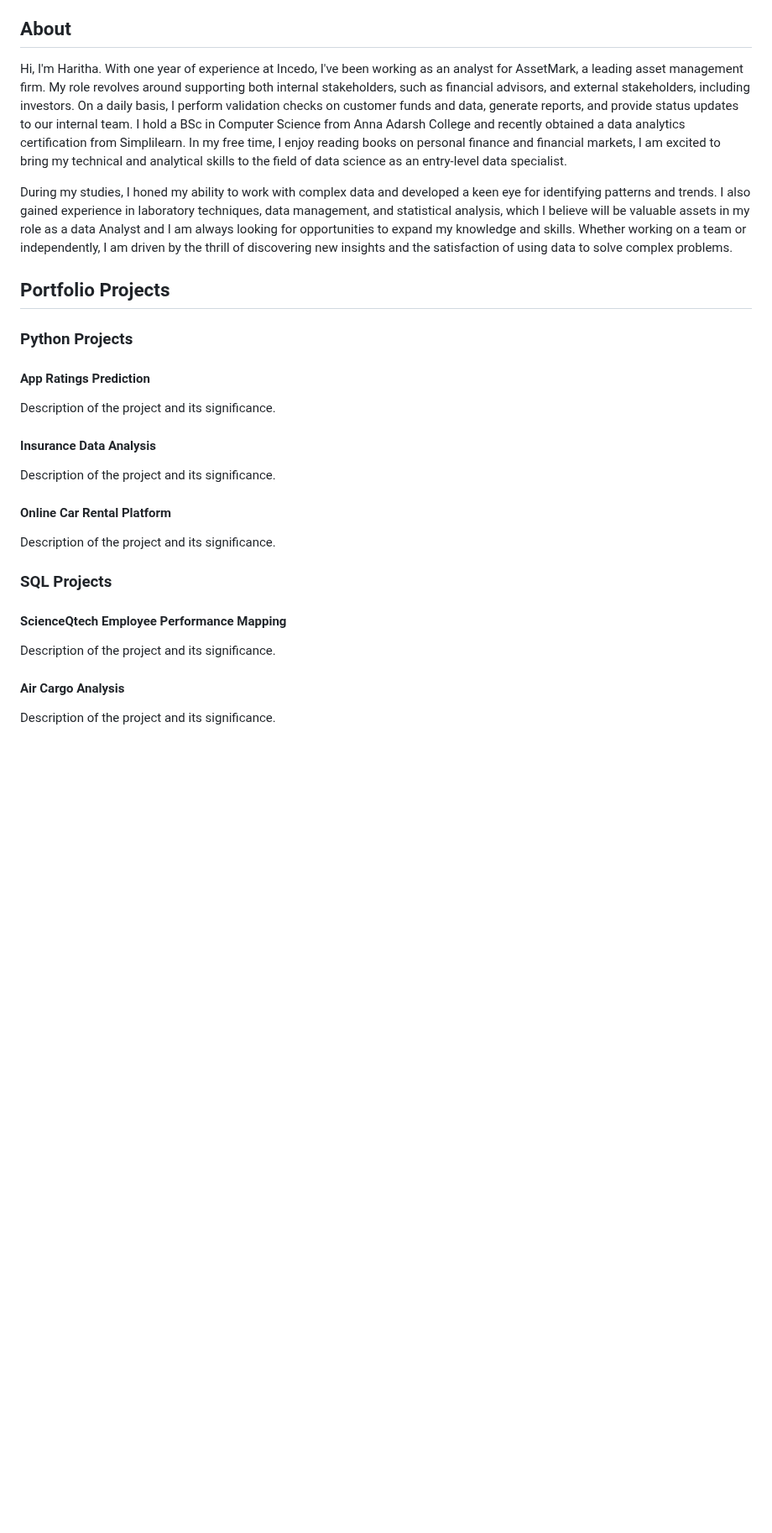
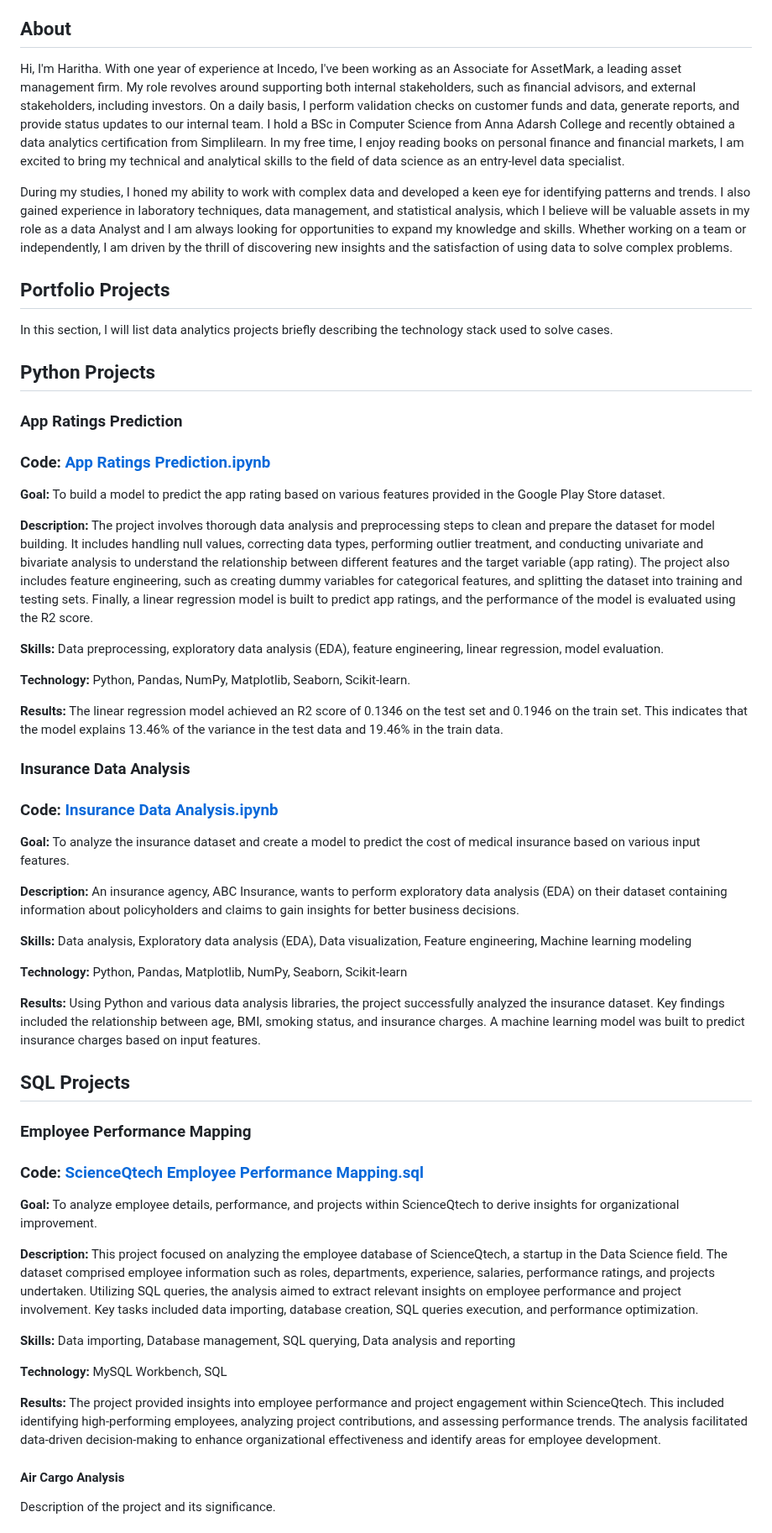
Before and after one commit to Haritha1005/data_analyst_coursework_and_practice, a Markdown page: README.md, the part around the change. Shown at 84% size. Drawn GitHub-style; blank space fills up the shorter version.

```diff
--- a/README.md
+++ b/README.md
@@ -22,27 +22,58 @@ Welcome to my Data Analyst portfolio! Below you'll find a collection of projects
 4. [Contact](#contact)
 
 ## About
-Hi, I'm Haritha. With one year of experience at Incedo, I've been working as an analyst for AssetMark, a leading asset management firm. My role revolves around supporting both internal stakeholders, such as financial advisors, and external stakeholders, including investors. On a daily basis, I perform validation checks on customer funds and data, generate reports, and provide status updates to our internal team. I hold a BSc in Computer Science from Anna Adarsh College and recently obtained a data analytics certification from Simplilearn. In my free time, I enjoy reading books on personal finance and financial markets, I am excited to bring my technical and analytical skills to the field of data science as an entry-level data specialist.
+Hi, I'm Haritha. With one year of experience at Incedo, I've been working as an Associate for AssetMark, a leading asset management firm. My role revolves around supporting both internal stakeholders, such as financial advisors, and external stakeholders, including investors. On a daily basis, I perform validation checks on customer funds and data, generate reports, and provide status updates to our internal team. I hold a BSc in Computer Science from Anna Adarsh College and recently obtained a data analytics certification from Simplilearn. In my free time, I enjoy reading books on personal finance and financial markets, I am excited to bring my technical and analytical skills to the field of data science as an entry-level data specialist.
 
 During my studies, I honed my ability to work with complex data and developed a keen eye for identifying patterns and trends. I also gained experience in laboratory techniques, data management, and statistical analysis, which I believe will be valuable assets in my role as a data Analyst and I am always looking for opportunities to expand my knowledge and skills. Whether working on a team or independently, I am driven by the thrill of discovering new insights and the satisfaction of using data to solve complex problems.
 
 ## Portfolio Projects
 
-### Python Projects
+In this section, I will list data analytics projects briefly describing the technology stack used to solve cases.
 
-#### App Ratings Prediction
-Description of the project and its significance.
+## Python Projects
+### App Ratings Prediction
+### Code: [App Ratings Prediction.ipynb](https://github.com/Haritha1005/DATA-ANALYSIS-PORTFOLIO/blob/main/App%20Ratings%20Prediction.ipynb)
 
-#### Insurance Data Analysis
-Description of the project and its significance.
+**Goal:** To build a model to predict the app rating based on various features provided in the Google Play Store dataset.
 
-#### Online Car Rental Platform
-Description of the project and its significance.
+**Description:** The project involves thorough data analysis and preprocessing steps to clean and prepare the dataset for model building. It includes handling null values, correcting data types, performing outlier treatment, and conducting univariate and bivariate analysis to understand the relationship between different features and the target variable (app rating). The project also includes feature engineering, such as creating dummy variables for categorical features, and splitting the dataset into training and testing sets. Finally, a linear regression model is built to predict app ratings, and the performance of the model is evaluated using the R2 score.
 
-### SQL Projects
+**Skills:** Data preprocessing, exploratory data analysis (EDA), feature engineering, linear regression, model evaluation.
 
-#### ScienceQtech Employee Performance Mapping
-Description of the project and its significance.
+**Technology:**
+Python, Pandas, NumPy, Matplotlib, Seaborn, Scikit-learn.
+
+**Results:** The linear regression model achieved an R2 score of 0.1346 on the test set and 0.1946 on the train set. This indicates that the model explains 13.46% of the variance in the test data and 19.46% in the train data.
+
+### Insurance Data Analysis
+
+### Code: [Insurance Data Analysis.ipynb](https://github.com/Haritha1005/DATA-ANALYSIS-PORTFOLIO/blob/main/Insurance%20Data%20Analysis.ipynb)
+
+**Goal:** To analyze the insurance dataset and create a model to predict the cost of medical insurance based on various input features.
+
+**Description:** An insurance agency, ABC Insurance, wants to perform exploratory data analysis (EDA) on their dataset containing information about policyholders and claims to gain insights for better business decisions.
+
+**Skills:** Data analysis, Exploratory data analysis (EDA), Data visualization, Feature engineering, Machine learning modeling
+
+**Technology:** Python, Pandas, Matplotlib, NumPy, Seaborn, Scikit-learn
+
+**Results:** Using Python and various data analysis libraries, the project successfully analyzed the insurance dataset. Key findings included the relationship between age, BMI, smoking status, and insurance charges. A machine learning model was built to predict insurance charges based on input features.
+
+## SQL Projects
+
+### Employee Performance Mapping
+
+### Code: [ScienceQtech Employee Performance Mapping.sql](https://github.com/Haritha1005/DATA-ANALYSIS-PORTFOLIO/blob/main/ScienceQtech_Employee_Performance_Mapping.sql)
+
+**Goal:** To analyze employee details, performance, and projects within ScienceQtech to derive insights for organizational improvement.
+
+**Description:** This project focused on analyzing the employee database of ScienceQtech, a startup in the Data Science field. The dataset comprised employee information such as roles, departments, experience, salaries, performance ratings, and projects undertaken. Utilizing SQL queries, the analysis aimed to extract relevant insights on employee performance and project involvement. Key tasks included data importing, database creation, SQL queries execution, and performance optimization.
+
+**Skills:** Data importing, Database management, SQL querying, Data analysis and reporting
+
+**Technology:** MySQL Workbench, SQL
+
+**Results:** The project provided insights into employee performance and project engagement within ScienceQtech. This included identifying high-performing employees, analyzing project contributions, and assessing performance trends. The analysis facilitated data-driven decision-making to enhance organizational effectiveness and identify areas for employee development.
 
 #### Air Cargo Analysis
 Description of the project and its significance.
```
